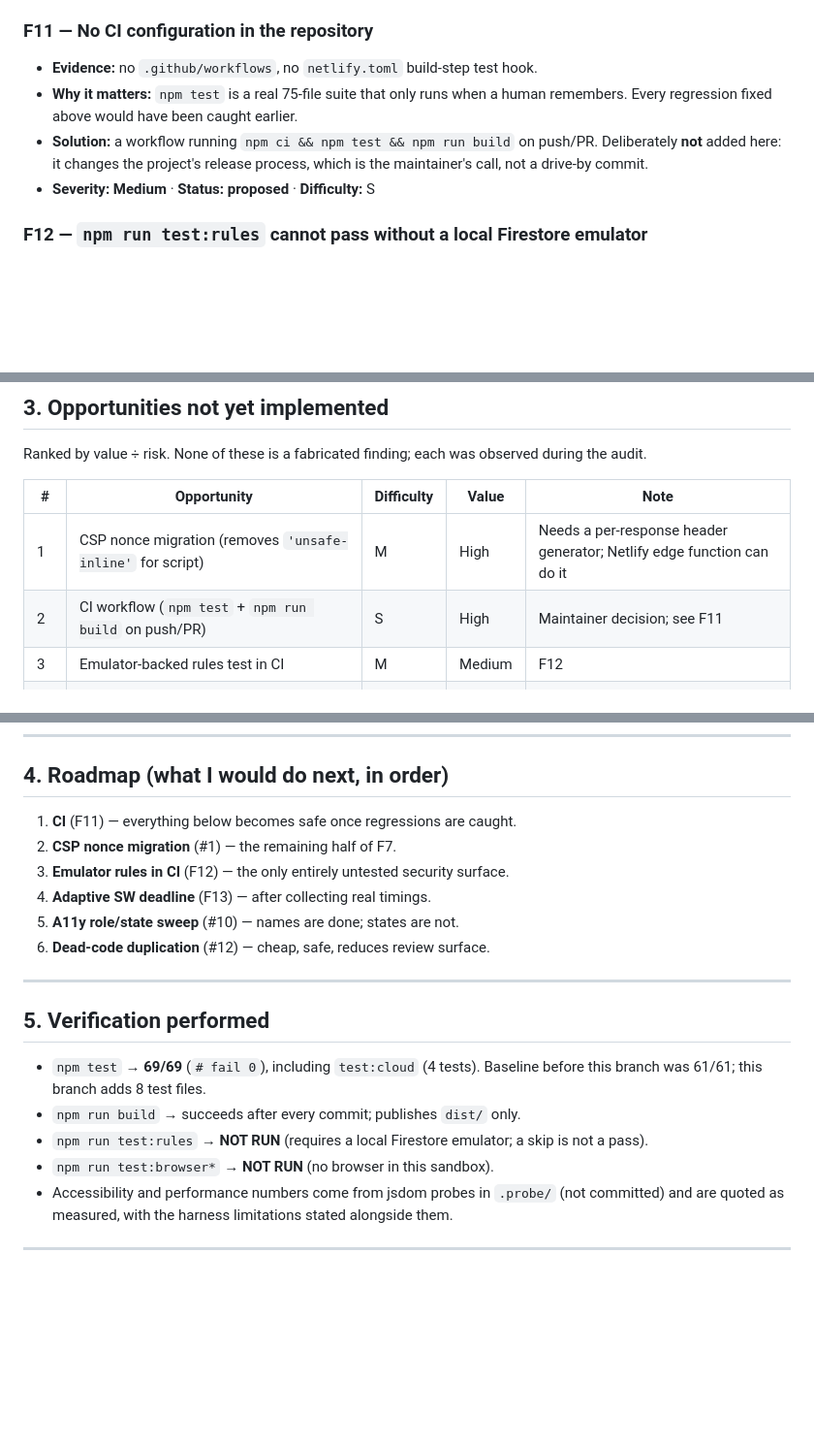
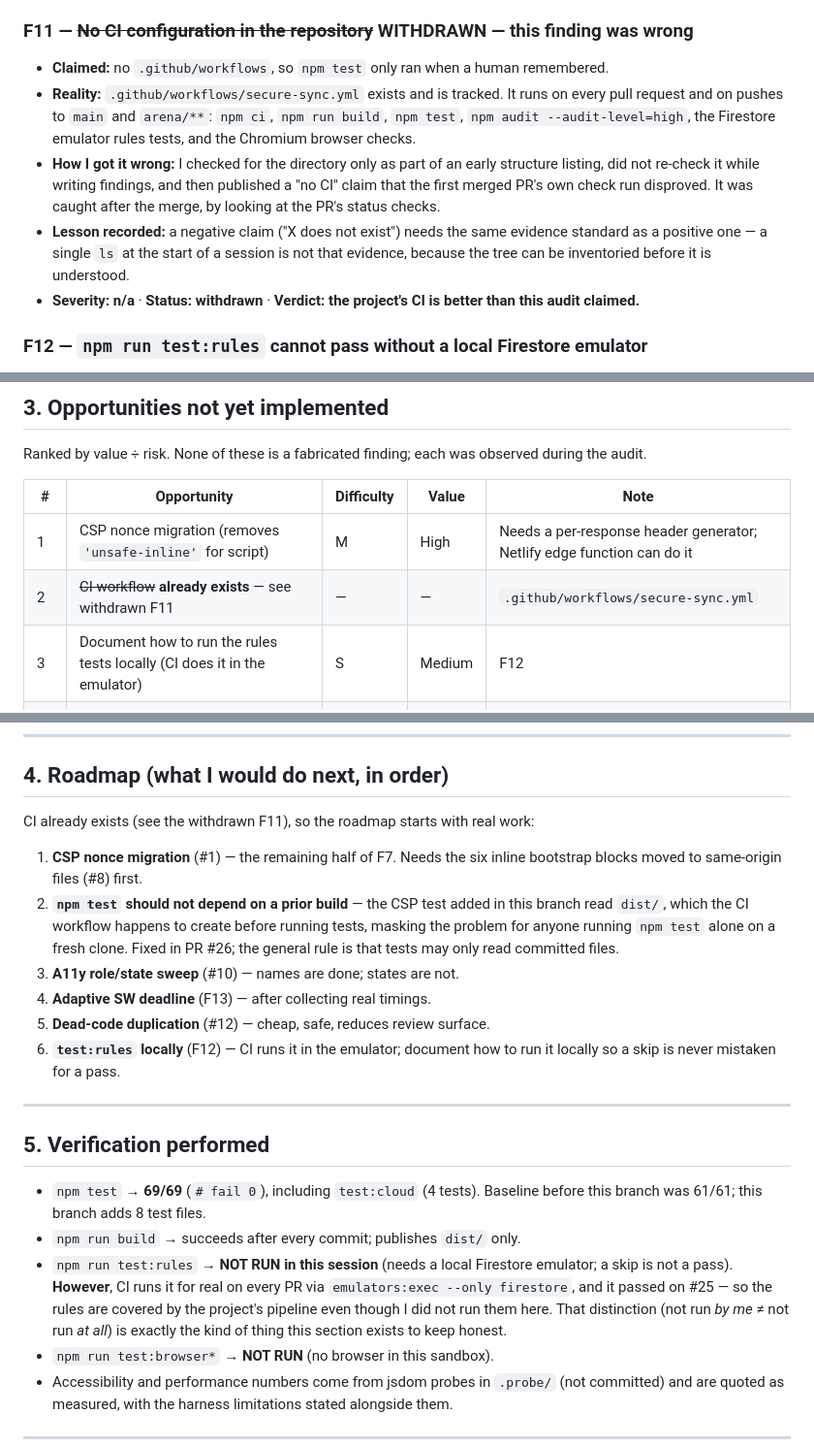
Before and after one commit to ujjwalmaurya890-ops/Arise.com, a Markdown page: docs/AUDIT-2026-11-04.md, 3 parts joined by grey strips. Shown at 97% size. GitHub-like rendering; blank space fills up the shorter version.

Commit message:
docs: withdraw the false 'no CI' finding; the project has a real pipeline
I claimed in this audit that the repository had no CI. It does:
.github/workflows/secure-sync.yml runs on every pull request and on pushes to
main and arena/** - npm ci, npm run build, npm test, npm audit --audit-level=high,
the Firestore emulator rules tests, and the Chromium browser checks.

My first merged PR's own check run disproved the claim. I checked for
.github/workflows once during an early structure listing and never re-checked
before publishing a negative finding.

Changes:
- F11 is withdrawn in place, with how I got it wrong and the rule it breaks
  (a negative claim needs the same evidence as a positive one).
- The roadmap no longer opens with 'add CI'; it opens with the CSP nonce work,
  then the 'tests must not read dist/' rule from PR #26.
- The opportunity table marks CI as already present.
- The verification section now separates 'not run by me' from 'not run at all':
  the rules tests did not run in this session, but CI did run them for real on
  #25 and they passed.

No product code changes.

Co-authored-by: arena-agent <297053741+arena-agent@users.noreply.github.com>

```diff
--- a/docs/AUDIT-2026-11-04.md
+++ b/docs/AUDIT-2026-11-04.md
@@ -173,14 +173,23 @@ worth doing, not a defect.
 - **Test:** `tests/test-updater-coalescing.cjs` (9 assertions)
 - **Severity: Medium** · **Status: fixed in `7b15109`**
 
-### F11 — No CI configuration in the repository
-- **Evidence:** no `.github/workflows`, no `netlify.toml` build-step test hook.
-- **Why it matters:** `npm test` is a real 75-file suite that only runs when a
-  human remembers. Every regression fixed above would have been caught earlier.
-- **Solution:** a workflow running `npm ci && npm test && npm run build` on
-  push/PR. Deliberately **not** added here: it changes the project's release
-  process, which is the maintainer's call, not a drive-by commit.
-- **Severity: Medium** · **Status: proposed** · **Difficulty:** S
+### F11 — ~~No CI configuration in the repository~~ WITHDRAWN — this finding was wrong
+- **Claimed:** no `.github/workflows`, so `npm test` only ran when a human
+  remembered.
+- **Reality:** `.github/workflows/secure-sync.yml` exists and is tracked. It runs
+  on every pull request and on pushes to `main` and `arena/**`: `npm ci`,
+  `npm run build`, `npm test`, `npm audit --audit-level=high`, the Firestore
+  emulator rules tests, and the Chromium browser checks.
+- **How I got it wrong:** I checked for the directory only as part of an early
+  structure listing, did not re-check it while writing findings, and then
+  published a "no CI" claim that the first merged PR's own check run disproved.
+  It was caught after the merge, by looking at the PR's status checks.
+- **Lesson recorded:** a negative claim ("X does not exist") needs the same
+  evidence standard as a positive one — a single `ls` at the start of a session
+  is not that evidence, because the tree can be inventoried before it is
+  understood.
+- **Severity: n/a** · **Status: withdrawn** · **Verdict: the project's CI is
+  better than this audit claimed.**
 
 ### F12 — `npm run test:rules` cannot pass without a local Firestore emulator
 - **File:** `package.json` → `tests/emulator/firestore-rules.test.cjs`
@@ -224,8 +233,8 @@ during the audit.
 | # | Opportunity | Difficulty | Value | Note |
 |---|---|---|---|---|
 | 1 | CSP nonce migration (removes `'unsafe-inline'` for script) | M | High | Needs a per-response header generator; Netlify edge function can do it |
-| 2 | CI workflow (`npm test` + `npm run build` on push/PR) | S | High | Maintainer decision; see F11 |
-| 3 | Emulator-backed rules test in CI | M | Medium | F12 |
+| 2 | ~~CI workflow~~ **already exists** — see withdrawn F11 | — | — | `.github/workflows/secure-sync.yml` |
+| 3 | Document how to run the rules tests locally (CI does it in the emulator) | S | Medium | F12 |
 | 4 | Adaptive service-worker network deadline | S | Medium | F13, needs traces |
 | 5 | Consolidate the three `nav-active` style sources | S | Low | F16, visual risk |
 | 6 | Preload/prefetch tuning for the first widget batch | S | Medium | Loader already batches; measure first |
@@ -240,12 +249,20 @@ during the audit.
 
 ## 4. Roadmap (what I would do next, in order)
 
-1. **CI** (F11) — everything below becomes safe once regressions are caught.
-2. **CSP nonce migration** (#1) — the remaining half of F7.
-3. **Emulator rules in CI** (F12) — the only entirely untested security surface.
+CI already exists (see the withdrawn F11), so the roadmap starts with real work:
+
+1. **CSP nonce migration** (#1) — the remaining half of F7. Needs the six inline
+   bootstrap blocks moved to same-origin files (#8) first.
+2. **`npm test` should not depend on a prior build** — the CSP test added in
+   this branch read `dist/`, which the CI workflow happens to create before
+   running tests, masking the problem for anyone running `npm test` alone on a
+   fresh clone. Fixed in PR #26; the general rule is that tests may only read
+   committed files.
+3. **A11y role/state sweep** (#10) — names are done; states are not.
 4. **Adaptive SW deadline** (F13) — after collecting real timings.
-5. **A11y role/state sweep** (#10) — names are done; states are not.
-6. **Dead-code duplication** (#12) — cheap, safe, reduces review surface.
+5. **Dead-code duplication** (#12) — cheap, safe, reduces review surface.
+6. **`test:rules` locally** (F12) — CI runs it in the emulator; document how to
+   run it locally so a skip is never mistaken for a pass.
 
 ---
 
@@ -254,8 +271,12 @@ during the audit.
 - `npm test` → **69/69** (`# fail 0`), including `test:cloud` (4 tests). Baseline
   before this branch was 61/61; this branch adds 8 test files.
 - `npm run build` → succeeds after every commit; publishes `dist/` only.
-- `npm run test:rules` → **NOT RUN** (requires a local Firestore emulator; a skip
-  is not a pass).
+- `npm run test:rules` → **NOT RUN in this session** (needs a local Firestore
+  emulator; a skip is not a pass). **However**, CI runs it for real on every PR
+  via `emulators:exec --only firestore`, and it passed on #25 — so the rules are
+  covered by the project's pipeline even though I did not run them here. That
+  distinction (not run *by me* ≠ not run *at all*) is exactly the kind of thing
+  this section exists to keep honest.
 - `npm run test:browser*` → **NOT RUN** (no browser in this sandbox).
 - Accessibility and performance numbers come from jsdom probes in `.probe/`
   (not committed) and are quoted as measured, with the harness limitations
```
